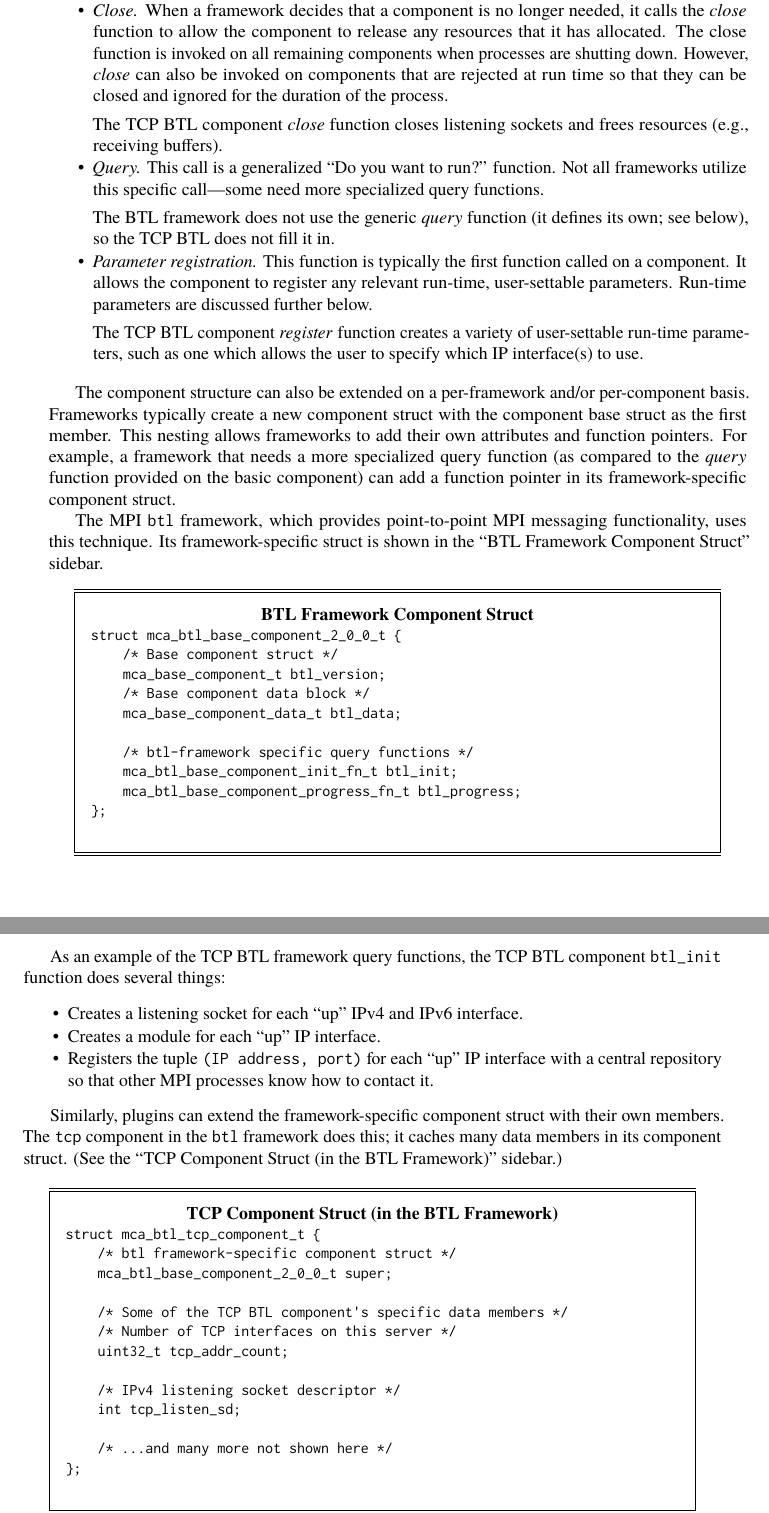
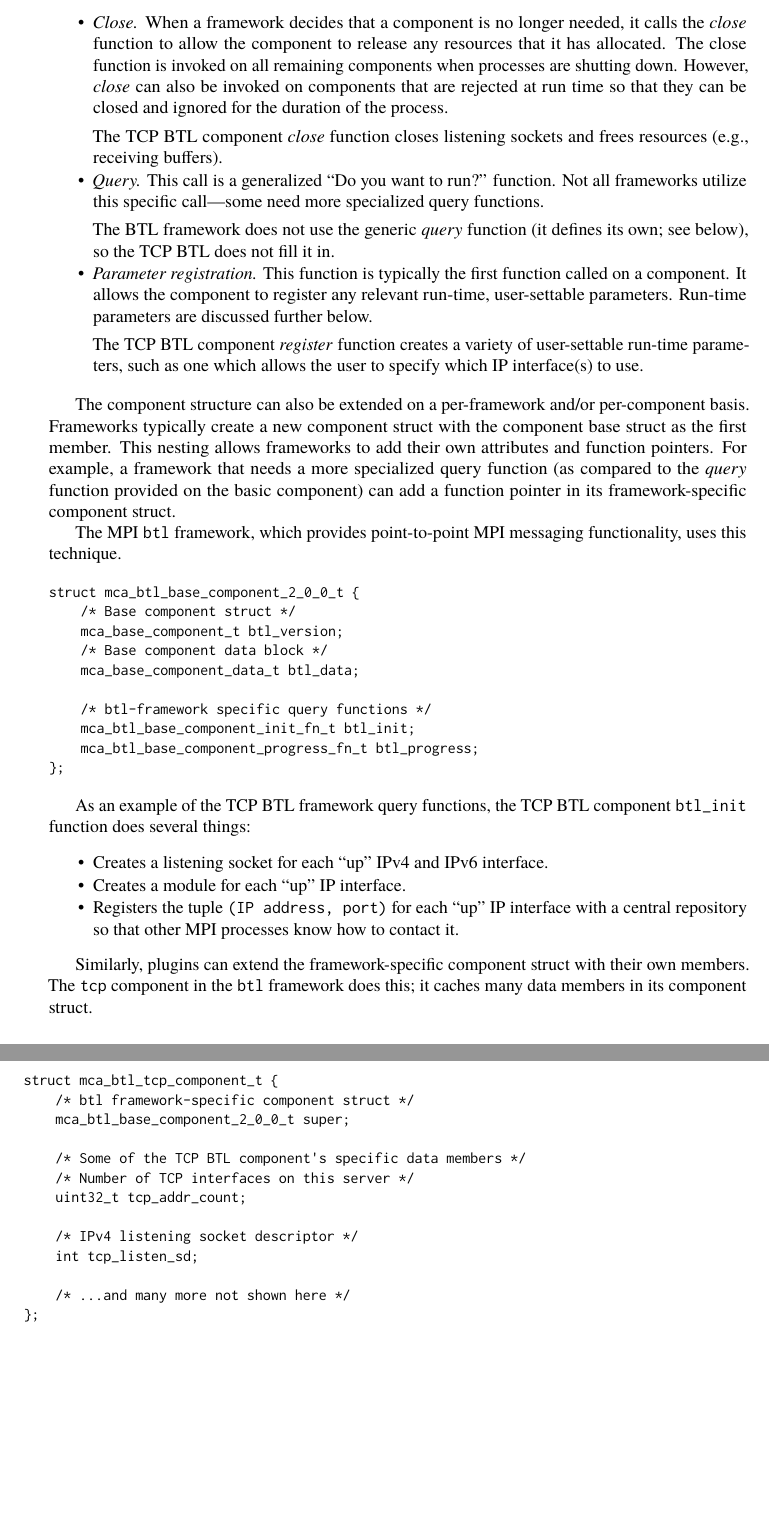
Before and after one commit to catlee/aosa-volume2, a LaTeX thesis (tex/en/aosa2.tex, which reads tex/en/openmpi.tex): two parts of pages 181 and 182 of 306, joined at a grey line, cut so that both start at the same text, the shorter picture padded with empty space. Compiled offline with pdfLaTeX.

Commit message:
Remove {figure} annotation from around {verbatim} listings, per Amy's advice.
git-svn-id: http://www.aosabook.org/svn/volume2@833 dd5aa6cc-de63-413d-92ad-03a14aac4e6a

```diff
--- a/tex/en/openmpi.tex
+++ b/tex/en/openmpi.tex
@@ -657,10 +651,8 @@ component) can add a function pointer in its framework-specific
 component struct.
 
 The MPI \code{btl} framework, which provides point-to-point MPI
-messaging functionality, uses this technique.  Its framework-specific
-struct is shown in the ``BTL Framework Component Struct'' sidebar.
+messaging functionality, uses this technique.
 
-\begin{aosabox}{BTL Framework Component Struct}
 \begin{verbatim}
 struct mca_btl_base_component_2_0_0_t {
     /* Base component struct */
@@ -673,7 +665,6 @@ struct mca_btl_base_component_2_0_0_t {
     mca_btl_base_component_progress_fn_t btl_progress;
 };
 \end{verbatim}
-\end{aosabox}
 
 As an example of the TCP BTL framework query functions, the TCP BTL
 component \code{btl\_\-init} function does several things:
@@ -689,10 +680,8 @@ Similarly, plugins can extend the framework-specific component struct
 with their own members.
 %
 The \code{tcp} component in the \code{btl} framework does this; it
-caches many data members in its component struct. (See the ``TCP
-Component Struct (in the BTL Framework)'' sidebar.)
+caches many data members in its component struct.
 
-\begin{aosabox}{TCP Component Struct (in the BTL Framework)}
 \begin{verbatim}
 struct mca_btl_tcp_component_t {
     /* btl framework-specific component struct */
```
Also changed, not shown: tex/en/openmpi.tex (9 more changed lines).
